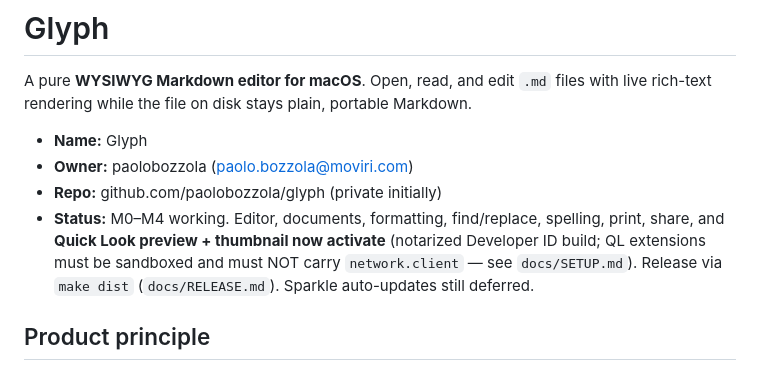
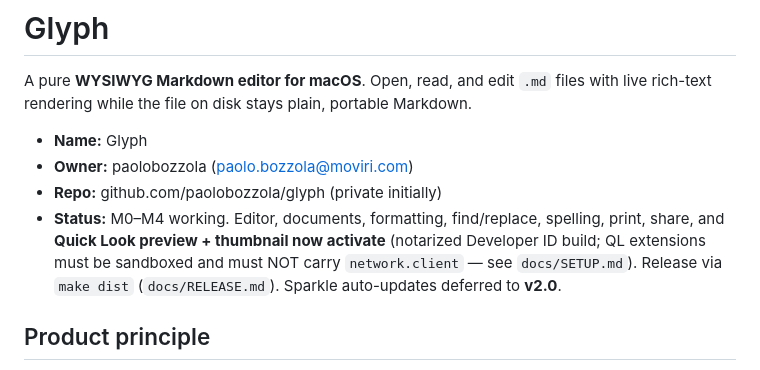
Before and after one commit to paolobozzola/glyph, a Markdown page: CLAUDE.md, the part around the change. GitHub-like rendering.

```diff
--- a/CLAUDE.md
+++ b/CLAUDE.md
@@ -9,7 +9,7 @@ live rich-text rendering while the file on disk stays plain, portable Markdown.
 - **Status:** M0–M4 working. Editor, documents, formatting, find/replace, spelling, print,
   share, and **Quick Look preview + thumbnail now activate** (notarized Developer ID build;
   QL extensions must be sandboxed and must NOT carry `network.client` — see `docs/SETUP.md`).
-  Release via `make dist` (`docs/RELEASE.md`). Sparkle auto-updates still deferred.
+  Release via `make dist` (`docs/RELEASE.md`). Sparkle auto-updates deferred to **v2.0**.
 
 ## Product principle
 
```
Also changed, not shown: docs/PLAN.md (+3 -0 lines).
